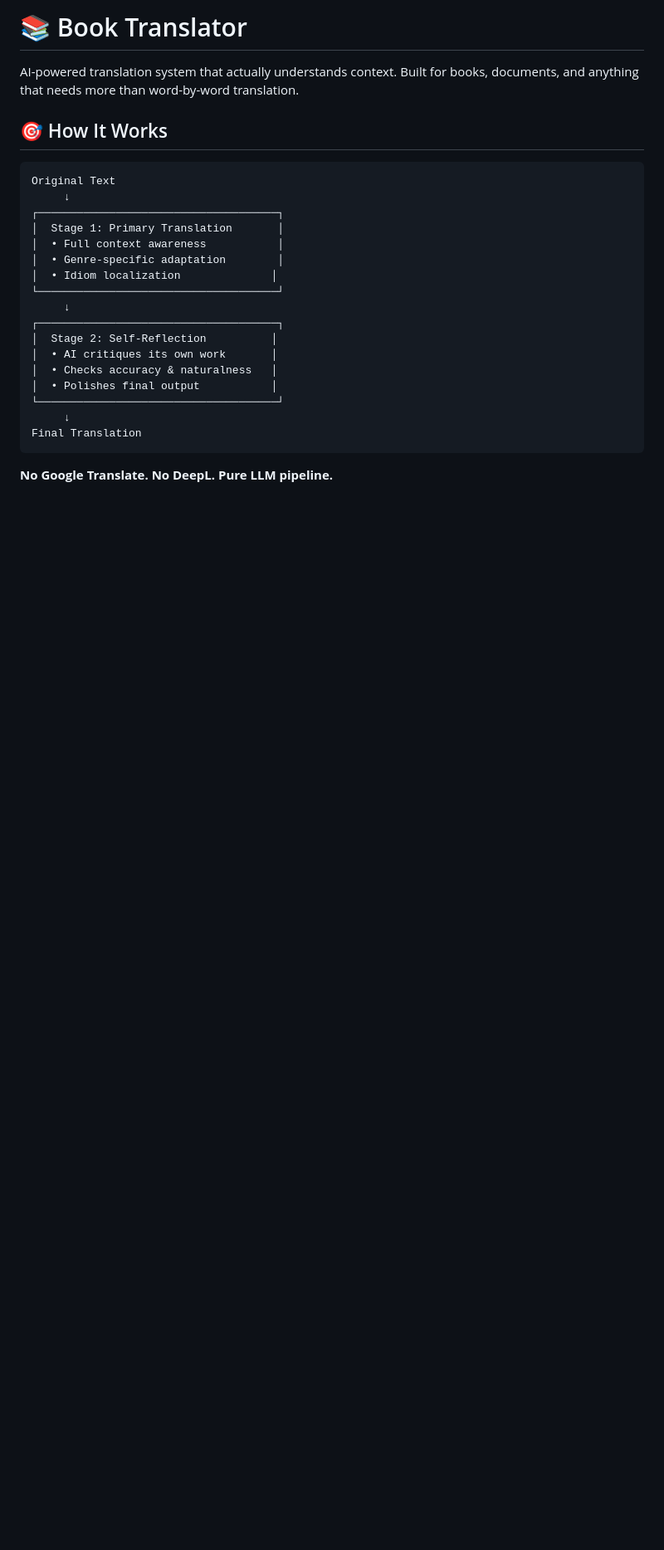
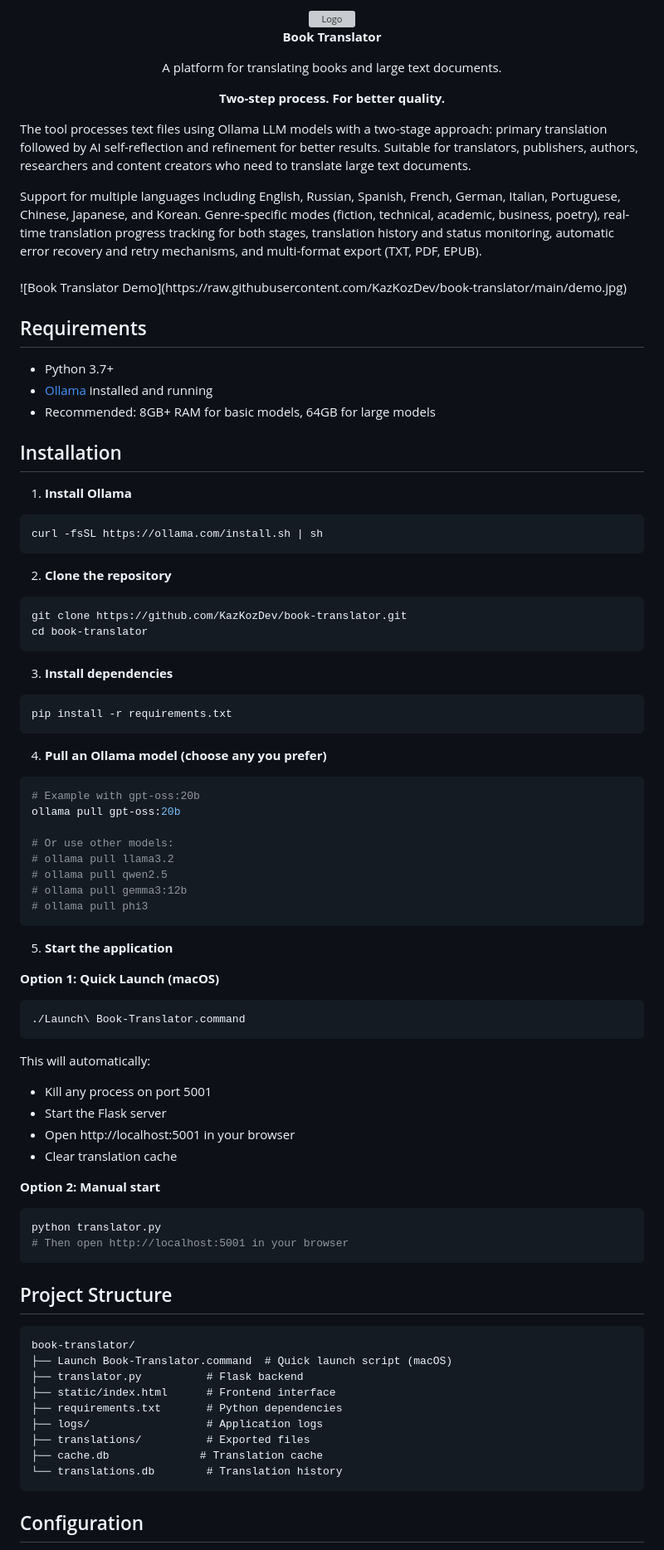
Before and after one commit to tiduj/book-translator, a Markdown page: README.md, the part around one of its changes. Shown at 83% size. Rendered like a GitHub page; blank space fills up the shorter version; grey boxes are pictures that could not be loaded.

Commit message:
Update README with new design and logo

````diff
--- a/README.md
+++ b/README.md
@@ -1,28 +1,83 @@
-# 📚 Book Translator
+<div align="center">
+  <img src="https://github.com/user-attachments/assets/f62278a1-ec33-4096-aa13-a855dd7bda4f" alt="Logo">
+  <br>
+</div>
+<div align="center">
+<p><strong>Book Translator</strong></p>
+  <p>A platform for translating books and large text documents.</p>
+  <p><strong>Two-step process. For better quality.</strong></p>
+</div>
+  <p>The tool processes text files using Ollama LLM models with a two-stage approach: primary translation followed by AI self-reflection and refinement for better results. Suitable for translators, publishers, authors, researchers and content creators who need to translate large text documents.</p>
+Support for multiple languages including English, Russian, Spanish, French, German, Italian, Portuguese, Chinese, Japanese, and Korean. Genre-specific modes (fiction, technical, academic, business, poetry), real-time translation progress tracking for both stages, translation history and status monitoring, automatic error recovery and retry mechanisms, and multi-format export (TXT, PDF, EPUB).  <br>   <br>
+![Book Translator Demo](https://raw.githubusercontent.com/KazKozDev/book-translator/main/demo.jpg)
 
-AI-powered translation system that actually understands context. Built for books, documents, and anything that needs more than word-by-word translation.
+## Requirements
 
-## 🎯 How It Works
+- Python 3.7+
+- [Ollama](https://ollama.ai/) installed and running
+- Recommended: 8GB+ RAM for basic models, 64GB for large models
+
+## Installation
+
+1. **Install Ollama**
+```bash
+curl -fsSL https://ollama.com/install.sh | sh
+```
+
+2. **Clone the repository**
+```bash
+git clone https://github.com/KazKozDev/book-translator.git
+cd book-translator
+```
+
+3. **Install dependencies**
+```bash
+pip install -r requirements.txt
+```
+
+4. **Pull an Ollama model (choose any you prefer)**
+```bash
+# Example with gpt-oss:20b
+ollama pull gpt-oss:20b
+
+# Or use other models:
+# ollama pull llama3.2
+# ollama pull qwen2.5
+# ollama pull gemma3:12b
+# ollama pull phi3
+```
+
+5. **Start the application**
+
+**Option 1: Quick Launch (macOS)**
+```bash
+./Launch\ Book-Translator.command
+```
+This will automatically:
+- Kill any process on port 5001
+- Start the Flask server
+- Open http://localhost:5001 in your browser
+- Clear translation cache
+
+**Option 2: Manual start**
+```bash
+python translator.py
+# Then open http://localhost:5001 in your browser
+```
+
+## Project Structure
 
 ```
-Original Text
-     ↓
-┌─────────────────────────────────────┐
-│  Stage 1: Primary Translation       │
-│  • Full context awareness           │
-│  • Genre-specific adaptation        │
-│  • Idiom localization              │
-└─────────────────────────────────────┘
-     ↓
-┌─────────────────────────────────────┐
-│  Stage 2: Self-Reflection          │
-│  • AI critiques its own work       │
-│  • Checks accuracy & naturalness   │
-│  • Polishes final output           │
-└─────────────────────────────────────┘
-     ↓
-Final Translation
+book-translator/
+├── Launch Book-Translator.command  # Quick launch script (macOS)
+├── translator.py          # Flask backend
+├── static/index.html      # Frontend interface
+├── requirements.txt       # Python dependencies
+├── logs/                  # Application logs
+├── translations/          # Exported files
+├── cache.db              # Translation cache
+└── translations.db        # Translation history
 ```
 
-**No Google Translate. No DeepL. Pure LLM pipeline.**
+## Configuration
 
````
Also changed, not shown: other parts of README.md (+11 -148 lines).
